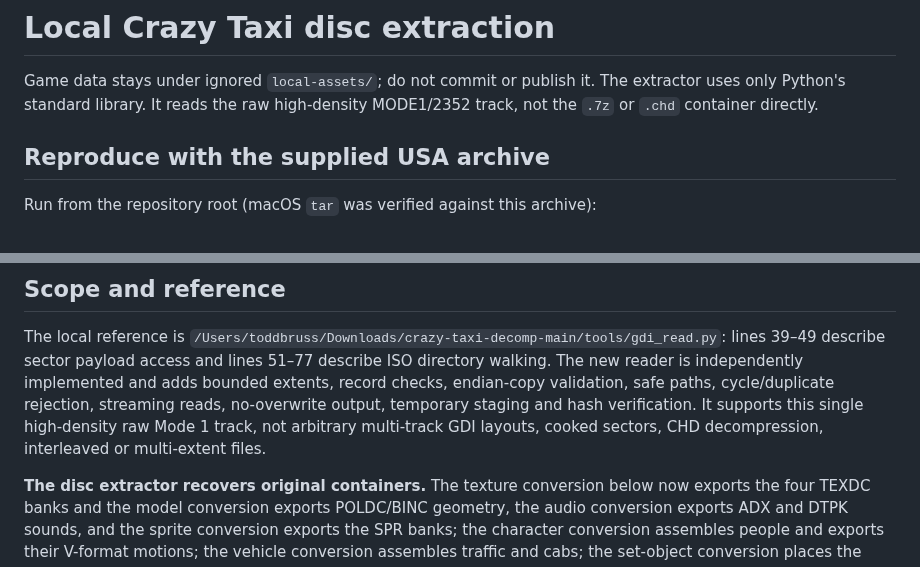
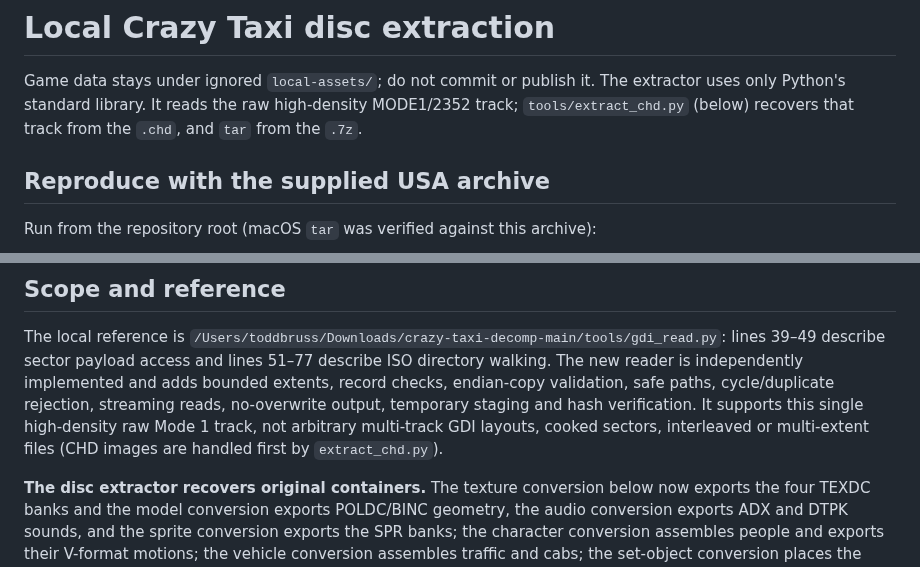
Before and after one commit to AgentiLoop/CrazyTaxi, a Markdown page: docs/asset-extraction.md, 2 parts joined by grey strips. GitHub-like rendering.

```diff
--- a/docs/asset-extraction.md
+++ b/docs/asset-extraction.md
@@ -2,7 +2,8 @@
 
 Game data stays under ignored `local-assets/`; do not commit or publish it. The
 extractor uses only Python's standard library. It reads the raw high-density
-MODE1/2352 track, not the `.7z` or `.chd` container directly.
+MODE1/2352 track; `tools/extract_chd.py` (below) recovers that track from the
+`.chd`, and `tar` from the `.7z`.
 
 ## Reproduce with the supplied USA archive
 
@@ -77,7 +108,8 @@ walking. The new reader is independently implemented and adds bounded extents,
 record checks, endian-copy validation, safe paths, cycle/duplicate rejection,
 streaming reads, no-overwrite output, temporary staging and hash verification.
 It supports this single high-density raw Mode 1 track, not arbitrary multi-track
-GDI layouts, cooked sectors, CHD decompression, interleaved or multi-extent files.
+GDI layouts, cooked sectors, interleaved or multi-extent files (CHD images are
+handled first by `extract_chd.py`).
 
 **The disc extractor recovers original containers.** The texture conversion below
 now exports the four TEXDC banks and the model conversion exports POLDC/BINC
```
Also changed, not shown: other parts of docs/asset-extraction.md (+43 -8 lines).
